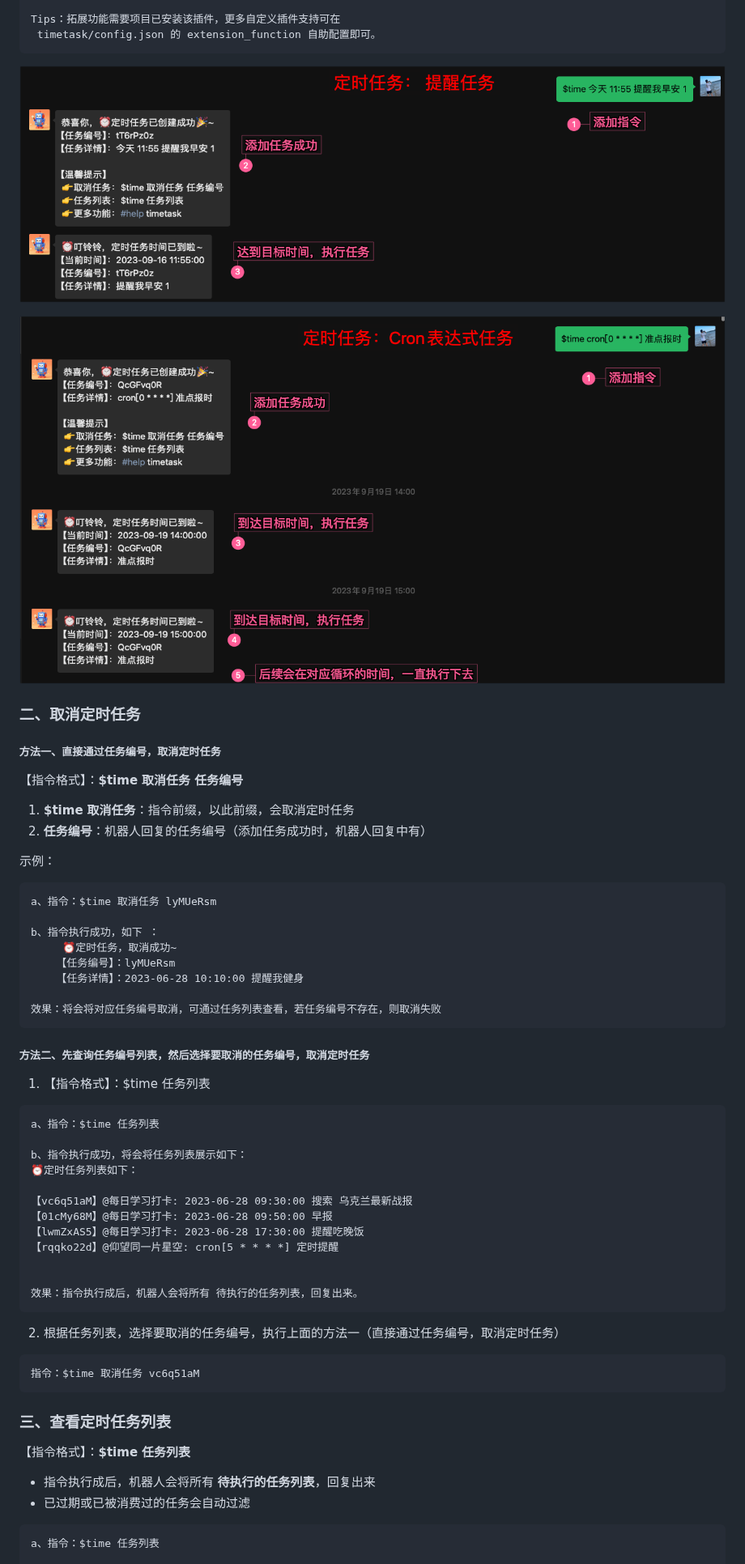
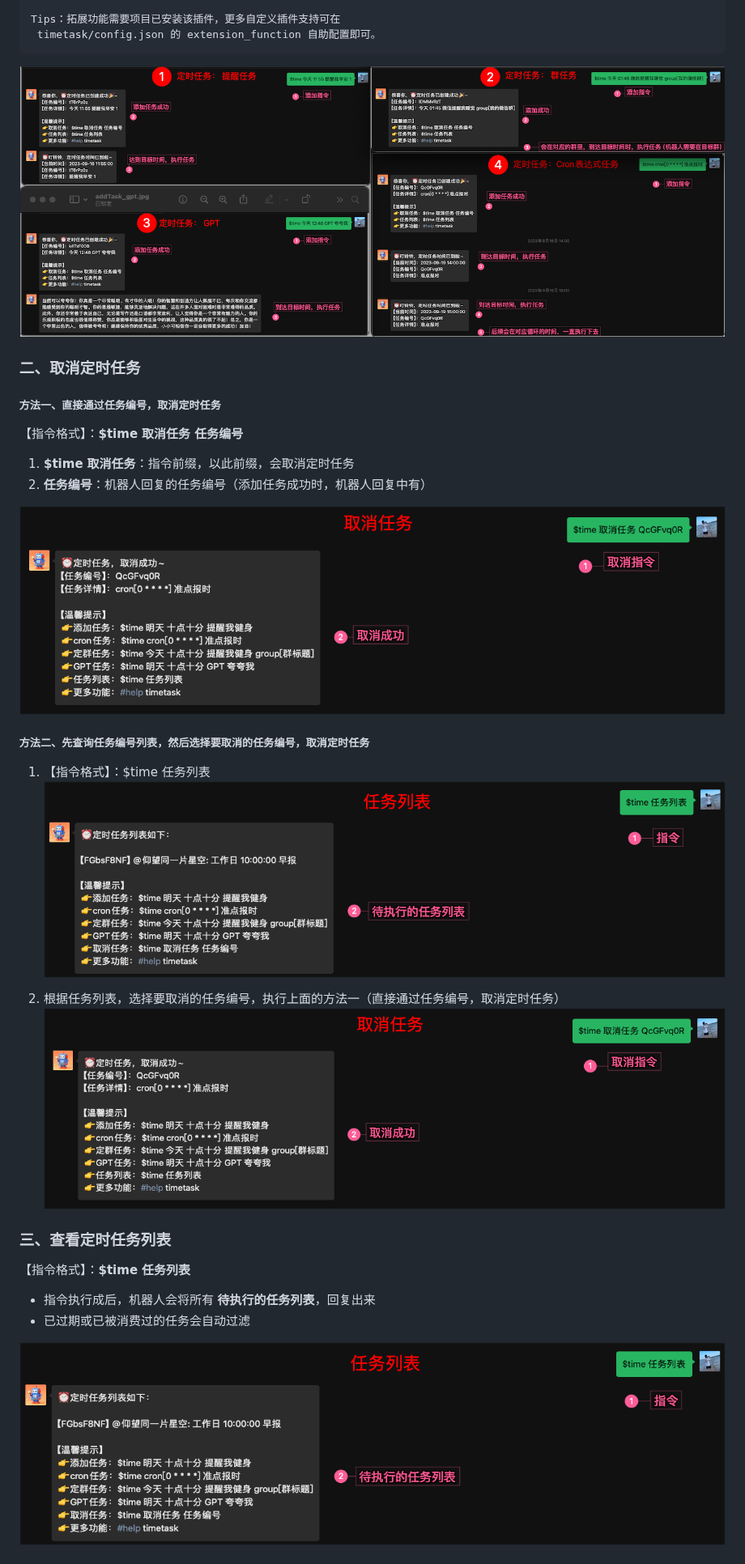
Before and after one commit to haikerapples/timetask, a Markdown page: README.md, the part around one of its changes. Shown at 81% size. Drawn GitHub-style; pictures changed too: images/addTask_all.jpg (added).

````diff
--- a/README.md
+++ b/README.md
@@ -59,9 +59,7 @@ Tips：与机器人对话，发送如下定时任务指令即可
 Tips：拓展功能需要项目已安装该插件，更多自定义插件支持可在
  timetask/config.json 的 extension_function 自助配置即可。
 ```
-![添加定时任务 - 提醒任务](https://github.com/haikerapples/timetask/blob/master/images/addTask_normal.jpg)
-
-![添加定时任务 - Cron任务](https://github.com/haikerapples/timetask/blob/master/images/addTask_corn.jpg)
+![添加定时任务](https://github.com/haikerapples/timetask/blob/master/images/addTask_all.jpg)
 
 
 ### **二、取消定时任务**
@@ -72,43 +70,18 @@ Tips：拓展功能需要项目已安装该插件，更多自定义插件支持
 1. **$time 取消任务**：指令前缀，以此前缀，会取消定时任务
 2. **任务编号**：机器人回复的任务编号（添加任务成功时，机器人回复中有）
 
-示例：
-```
-a、指令：$time 取消任务 lyMUeRsm
-
-b、指令执行成功，如下 ：
-	 ⏰定时任务，取消成功~
-    【任务编号】：lyMUeRsm
-    【任务详情】：2023-06-28 10:10:00 提醒我健身
-
-效果：将会将对应任务编号取消，可通过任务列表查看，若任务编号不存在，则取消失败
-```
+![取消定时任务](https://github.com/haikerapples/timetask/blob/master/images/cancelTask.jpg)
 
 
 
 ##### **方法二、先查询任务编号列表，然后选择要取消的任务编号，取消定时任务**
 
 1. 【指令格式】：$time 任务列表
-```
-a、指令：$time 任务列表
-
-b、指令执行成功，将会将任务列表展示如下：
-⏰定时任务列表如下：
-
-【vc6q51aM】@每日学习打卡: 2023-06-28 09:30:00 搜索 乌克兰最新战报
-【01cMy68M】@每日学习打卡: 2023-06-28 09:50:00 早报
-【lwmZxAS5】@每日学习打卡: 2023-06-28 17:30:00 提醒吃晚饭
-【rqqko22d】@仰望同一片星空: cron[5 * * * *] 定时提醒
+![任务列表](https://github.com/haikerapples/timetask/blob/master/images/timeTasks.jpg)
 
 
-效果：指令执行成后，机器人会将所有 待执行的任务列表，回复出来。
-```
-
 2. 根据任务列表，选择要取消的任务编号，执行上面的方法一（直接通过任务编号，取消定时任务）
-```
-指令：$time 取消任务 vc6q51aM
-```
-
+![取消任务](https://github.com/haikerapples/timetask/blob/master/images/cancelTask.jpg)
 
 ### **三、查看定时任务列表**
 
@@ -116,6 +89,5 @@ b、指令执行成功，将会将任务列表展示如下：
 *  指令执行成后，机器人会将所有 **待执行的任务列表**，回复出来
 *  已过期或已被消费过的任务会自动过滤
 
-```
-a、指令：$time 任务列表
+![任务列表](https://github.com/haikerapples/timetask/blob/master/images/timeTasks.jpg)
 
````
Also changed, not shown: other parts of README.md (+7 -11 lines).
